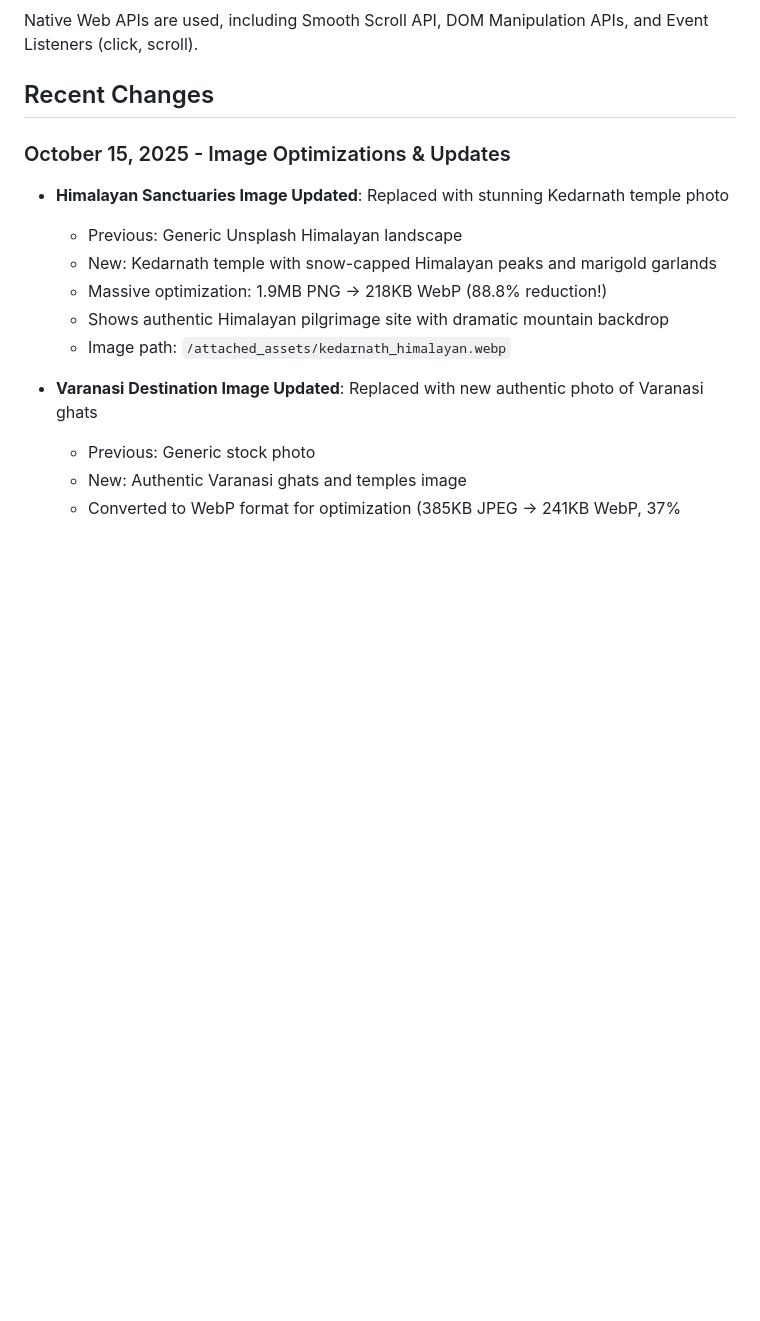
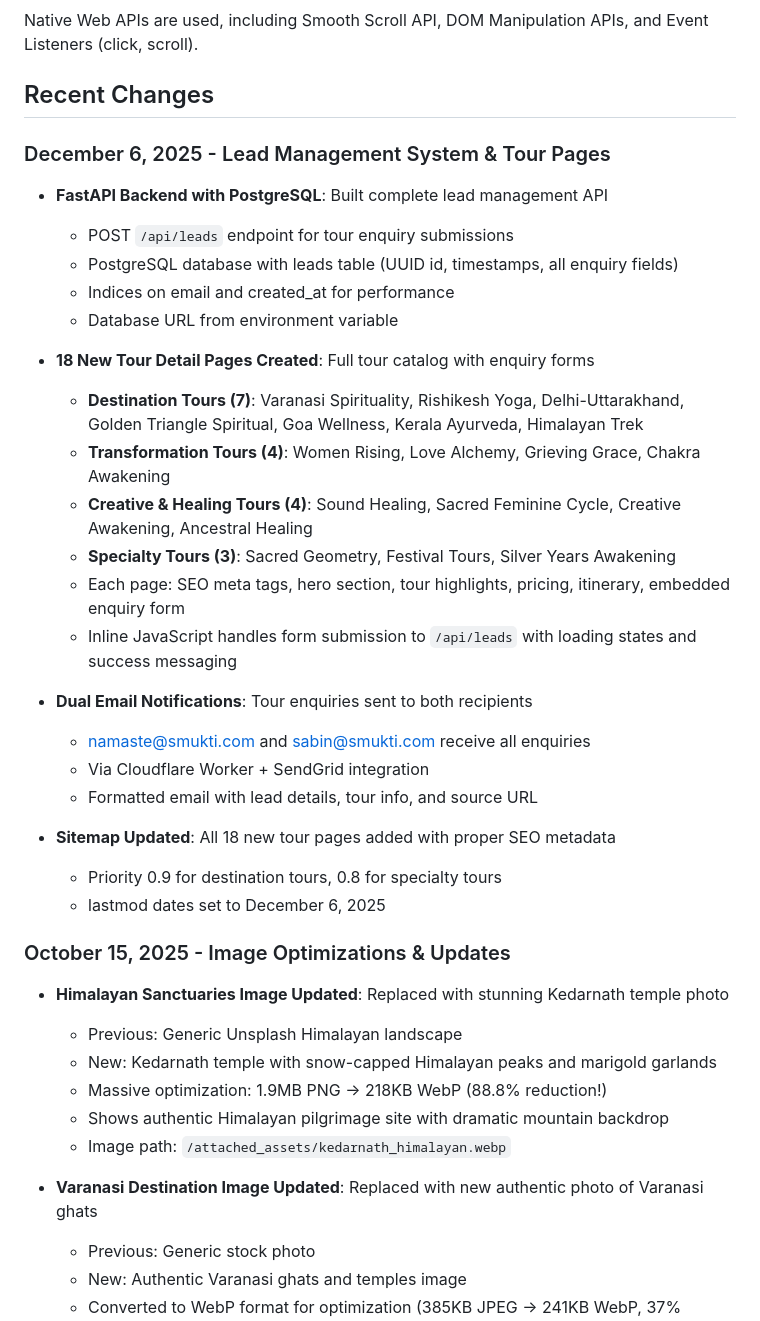
Before and after one commit to growthengineer1/SpiritualToursToIndia, a Markdown page: replit.md, the part around the change. Rendered like a GitHub page; blank space fills up the shorter version.

Commit message:
Add lead management system and 18 new tour pages
Update replit.md with details on the new lead management system, including FastAPI backend, PostgreSQL database, 18 new tour pages with enquiry forms, dual email notifications, and updated sitemap.

Replit-Commit-Author: Agent
Replit-Commit-Session-Id: f35ed4d1-17d1-4155-971d-7663653bb228
Replit-Commit-Checkpoint-Type: full_checkpoint
Replit-Commit-Event-Id: 7212b462-21db-4e0b-b3fa-1144a3f12f6b
Replit-Commit-Screenshot-Url: https://storage.googleapis.com/screenshot-production-us-central1/15883182-d6ee-4f53-a550-358fce50f0a0/f35ed4d1-17d1-4155-971d-7663653bb228/eZHfGpJ
Replit-Helium-Checkpoint-Created: true

```diff
--- a/replit.md
+++ b/replit.md
@@ -62,6 +62,31 @@ Images are hosted on Supabase storage, optimized for web delivery, and consider
 Native Web APIs are used, including Smooth Scroll API, DOM Manipulation APIs, and Event Listeners (click, scroll).
 
 ## Recent Changes
+
+### December 6, 2025 - Lead Management System & Tour Pages
+
+- **FastAPI Backend with PostgreSQL**: Built complete lead management API
+  - POST `/api/leads` endpoint for tour enquiry submissions
+  - PostgreSQL database with leads table (UUID id, timestamps, all enquiry fields)
+  - Indices on email and created_at for performance
+  - Database URL from environment variable
+
+- **18 New Tour Detail Pages Created**: Full tour catalog with enquiry forms
+  - **Destination Tours (7)**: Varanasi Spirituality, Rishikesh Yoga, Delhi-Uttarakhand, Golden Triangle Spiritual, Goa Wellness, Kerala Ayurveda, Himalayan Trek
+  - **Transformation Tours (4)**: Women Rising, Love Alchemy, Grieving Grace, Chakra Awakening
+  - **Creative & Healing Tours (4)**: Sound Healing, Sacred Feminine Cycle, Creative Awakening, Ancestral Healing
+  - **Specialty Tours (3)**: Sacred Geometry, Festival Tours, Silver Years Awakening
+  - Each page: SEO meta tags, hero section, tour highlights, pricing, itinerary, embedded enquiry form
+  - Inline JavaScript handles form submission to `/api/leads` with loading states and success messaging
+
+- **Dual Email Notifications**: Tour enquiries sent to both recipients
+  - namaste@smukti.com and sabin@smukti.com receive all enquiries
+  - Via Cloudflare Worker + SendGrid integration
+  - Formatted email with lead details, tour info, and source URL
+
+- **Sitemap Updated**: All 18 new tour pages added with proper SEO metadata
+  - Priority 0.9 for destination tours, 0.8 for specialty tours
+  - lastmod dates set to December 6, 2025
 
 ### October 15, 2025 - Image Optimizations & Updates
 
```
